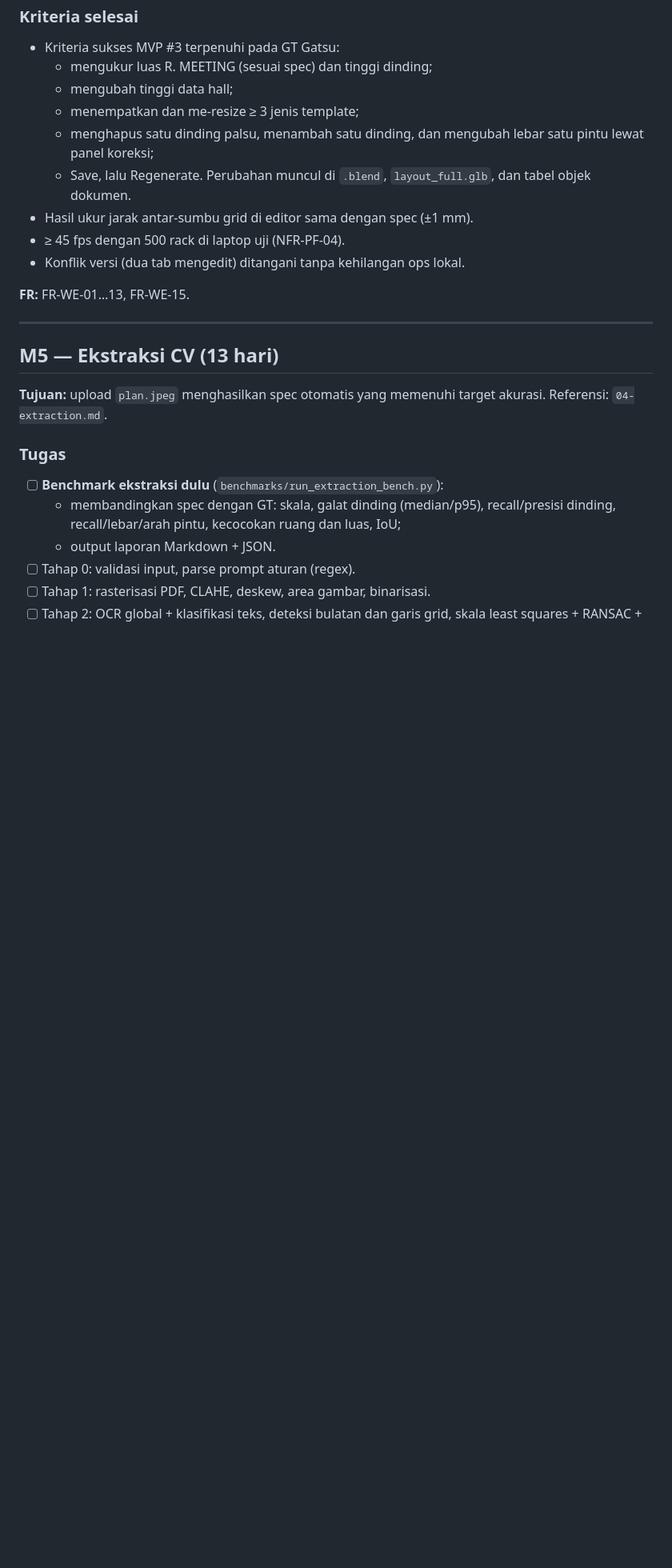
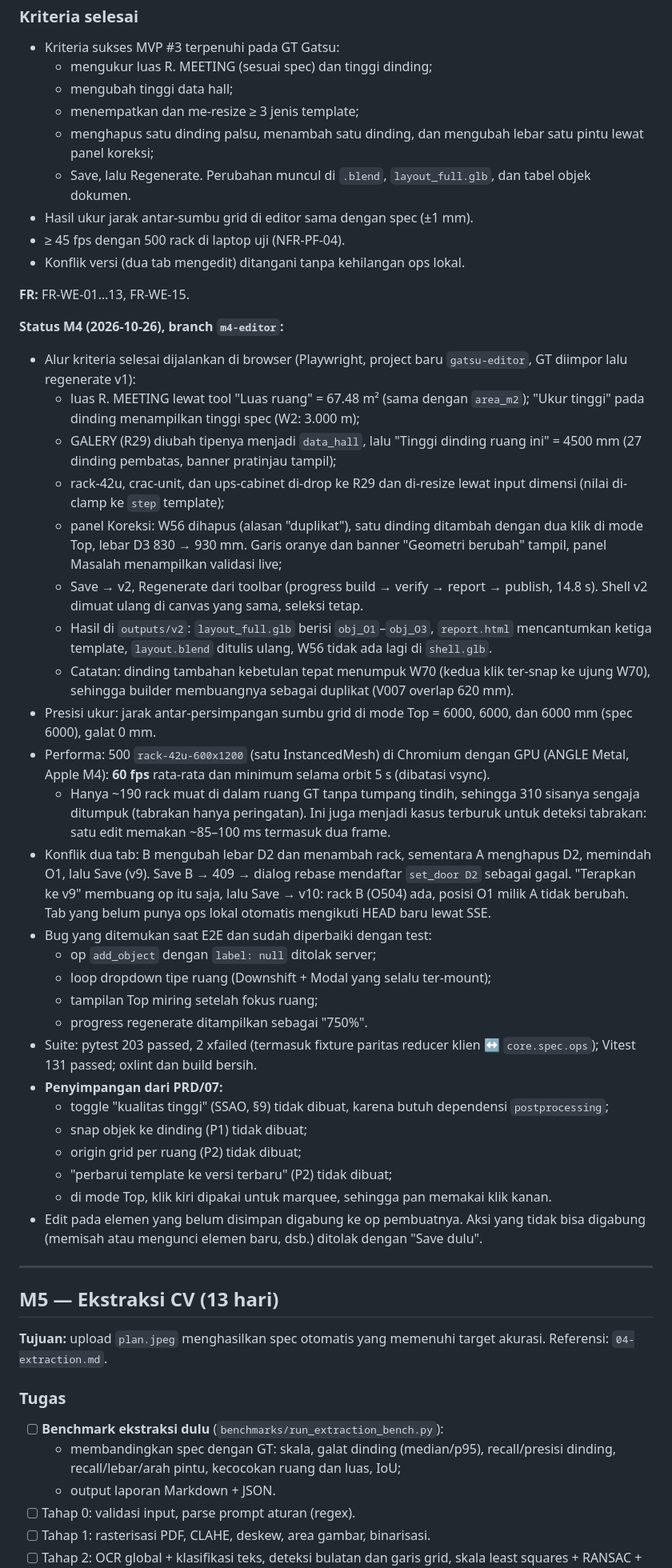
Before and after one commit to LyKhan77/FloorplanTo3D, a Markdown page: ROADMAP.md, the part around one of its changes. Shown at 80% size. Rendered like a GitHub page; blank space fills up the shorter version.

```diff
--- a/ROADMAP.md
+++ b/ROADMAP.md
@@ -243,6 +243,33 @@ Estimasi sudah termasuk test dan dokumentasi per milestone, dan belum termasuk b
 - Konflik versi (dua tab mengedit) ditangani tanpa kehilangan ops lokal.
 
 **FR:** FR-WE-01…13, FR-WE-15.
+
+**Status M4 (2026-10-26), branch `m4-editor`:**
+- Alur kriteria selesai dijalankan di browser (Playwright, project baru `gatsu-editor`, GT diimpor lalu regenerate v1):
+  - luas R. MEETING lewat tool "Luas ruang" = 67.48 m² (sama dengan `area_m2`); "Ukur tinggi" pada dinding menampilkan tinggi spec (W2: 3.000 m);
+  - GALERY (R29) diubah tipenya menjadi `data_hall`, lalu "Tinggi dinding ruang ini" = 4500 mm (27 dinding pembatas, banner pratinjau tampil);
+  - rack-42u, crac-unit, dan ups-cabinet di-drop ke R29 dan di-resize lewat input dimensi (nilai di-clamp ke `step` template);
+  - panel Koreksi: W56 dihapus (alasan "duplikat"), satu dinding ditambah dengan dua klik di mode Top, lebar D3 830 → 930 mm. Garis oranye dan banner "Geometri berubah" tampil, panel Masalah menampilkan validasi live;
+  - Save → v2, Regenerate dari toolbar (progress build → verify → report → publish, 14.8 s). Shell v2 dimuat ulang di canvas yang sama, seleksi tetap.
+  - Hasil di `outputs/v2`: `layout_full.glb` berisi `obj_O1`–`obj_O3`, `report.html` mencantumkan ketiga template, `layout.blend` ditulis ulang, W56 tidak ada lagi di `shell.glb`.
+  - Catatan: dinding tambahan kebetulan tepat menumpuk W70 (kedua klik ter-snap ke ujung W70), sehingga builder membuangnya sebagai duplikat (V007 overlap 620 mm).
+- Presisi ukur: jarak antar-persimpangan sumbu grid di mode Top = 6000, 6000, dan 6000 mm (spec 6000), galat 0 mm.
+- Performa: 500 `rack-42u-600x1200` (satu InstancedMesh) di Chromium dengan GPU (ANGLE Metal, Apple M4): **60 fps** rata-rata dan minimum selama orbit 5 s (dibatasi vsync).
+  - Hanya ~190 rack muat di dalam ruang GT tanpa tumpang tindih, sehingga 310 sisanya sengaja ditumpuk (tabrakan hanya peringatan). Ini juga menjadi kasus terburuk untuk deteksi tabrakan: satu edit memakan ~85–100 ms termasuk dua frame.
+- Konflik dua tab: B mengubah lebar D2 dan menambah rack, sementara A menghapus D2, memindah O1, lalu Save (v9). Save B → 409 → dialog rebase mendaftar `set_door D2` sebagai gagal. "Terapkan ke v9" membuang op itu saja, lalu Save → v10: rack B (O504) ada, posisi O1 milik A tidak berubah. Tab yang belum punya ops lokal otomatis mengikuti HEAD baru lewat SSE.
+- Bug yang ditemukan saat E2E dan sudah diperbaiki dengan test:
+  - op `add_object` dengan `label: null` ditolak server;
+  - loop dropdown tipe ruang (Downshift + Modal yang selalu ter-mount);
+  - tampilan Top miring setelah fokus ruang;
+  - progress regenerate ditampilkan sebagai "750%".
+- Suite: pytest 203 passed, 2 xfailed (termasuk fixture paritas reducer klien ↔ `core.spec.ops`); Vitest 131 passed; oxlint dan build bersih.
+- **Penyimpangan dari PRD/07:**
+  - toggle "kualitas tinggi" (SSAO, §9) tidak dibuat, karena butuh dependensi `postprocessing`;
+  - snap objek ke dinding (P1) tidak dibuat;
+  - origin grid per ruang (P2) tidak dibuat;
+  - "perbarui template ke versi terbaru" (P2) tidak dibuat;
+  - di mode Top, klik kiri dipakai untuk marquee, sehingga pan memakai klik kanan.
+- Edit pada elemen yang belum disimpan digabung ke op pembuatnya. Aksi yang tidak bisa digabung (memisah atau mengunci elemen baru, dsb.) ditolak dengan "Save dulu".
 
 ---
 
```
Also changed, not shown: other parts of ROADMAP.md (+14 -14 lines).
